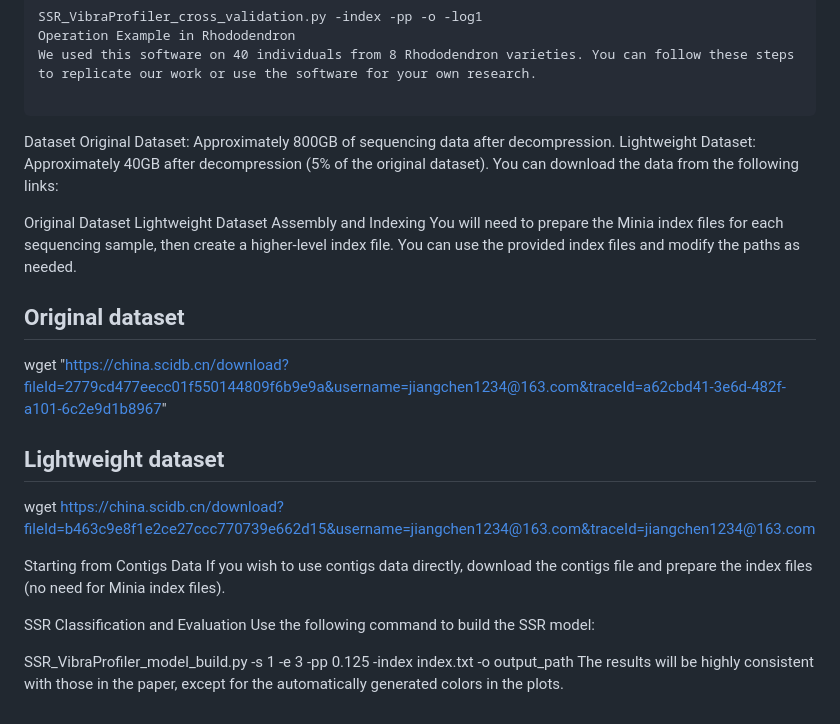
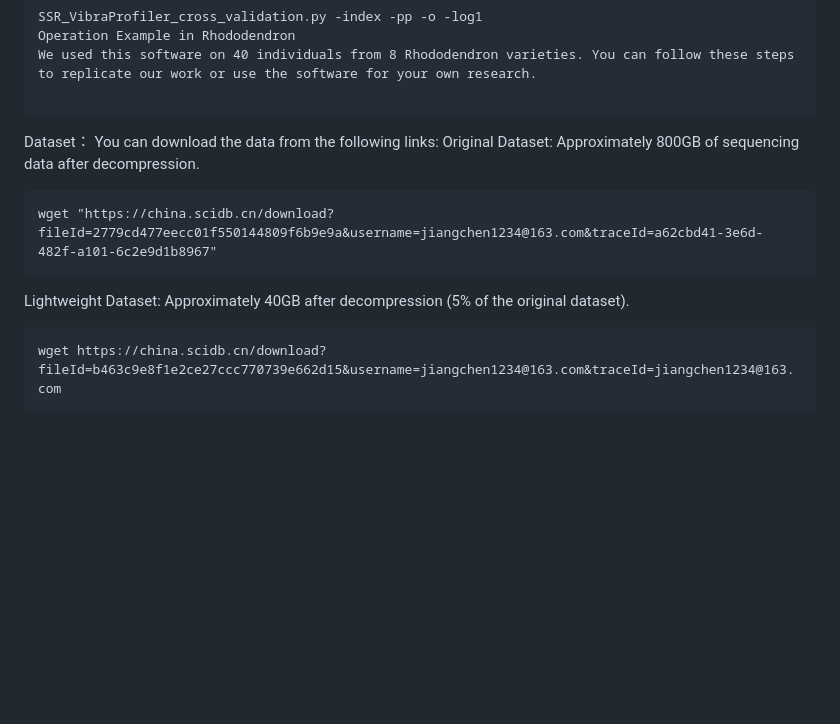
Before and after one commit to Olcat35412/SSR_VibraProfiler, a Markdown page: README.md, the part around the change. Rendered like a GitHub page; blank space fills up the shorter version.

````diff
--- a/README.md
+++ b/README.md
@@ -91,26 +91,13 @@ We used this software on 40 individuals from 8 Rhododendron varieties. You can f
 
 ```
 
-Dataset
+Dataset：
+You can download the data from the following links:
 Original Dataset: Approximately 800GB of sequencing data after decompression.
+```
+wget "https://china.scidb.cn/download?fileId=2779cd477eecc01f550144809f6b9e9a&username=jiangchen1234@163.com&traceId=a62cbd41-3e6d-482f-a101-6c2e9d1b8967"
+```
 Lightweight Dataset: Approximately 40GB after decompression (5% of the original dataset).
-You can download the data from the following links:
-
-Original Dataset
-Lightweight Dataset
-Assembly and Indexing
-You will need to prepare the Minia index files for each sequencing sample, then create a higher-level index file. You can use the provided index files and modify the paths as needed.
-
-## Original dataset
-wget "https://china.scidb.cn/download?fileId=2779cd477eecc01f550144809f6b9e9a&username=jiangchen1234@163.com&traceId=a62cbd41-3e6d-482f-a101-6c2e9d1b8967"
-## Lightweight dataset
+```
 wget https://china.scidb.cn/download?fileId=b463c9e8f1e2ce27ccc770739e662d15&username=jiangchen1234@163.com&traceId=jiangchen1234@163.com
-
-Starting from Contigs Data
-If you wish to use contigs data directly, download the contigs file and prepare the index files (no need for Minia index files).
-
-SSR Classification and Evaluation
-Use the following command to build the SSR model:
-
-SSR_VibraProfiler_model_build.py -s 1 -e 3 -pp 0.125 -index index.txt -o output_path
-The results will be highly consistent with those in the paper, except for the automatically generated colors in the plots.
+```
````
